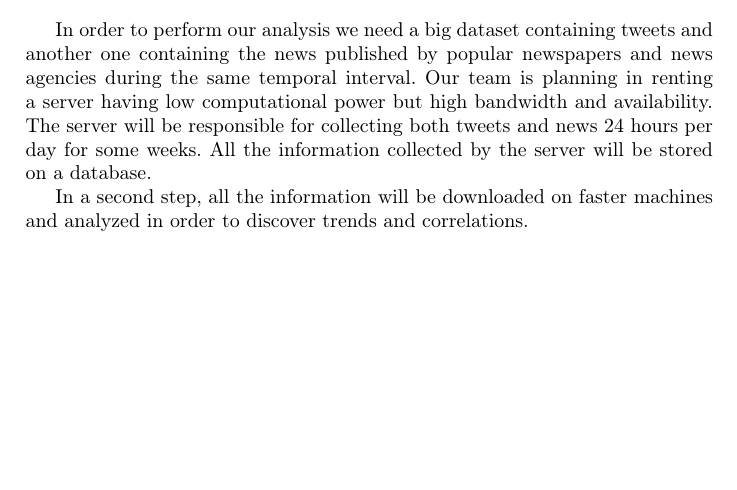
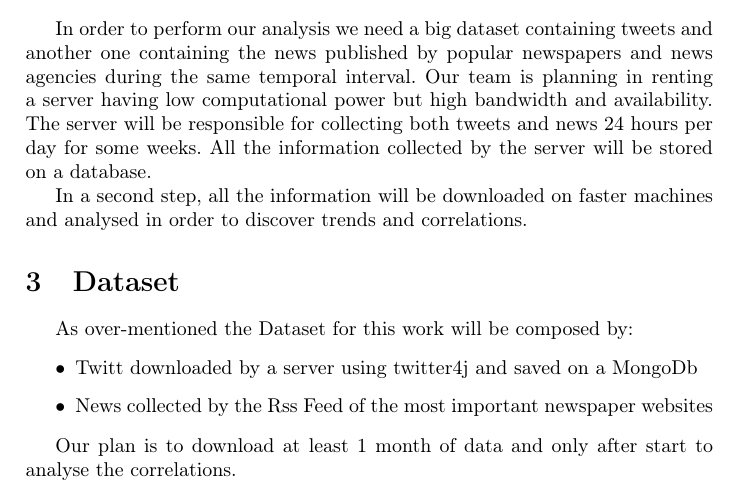
Before and after one commit to andompesta/MassiveDataAnal, a LaTeX document (report/proposal.tex): part of the page before the commit and part of page 1 of 2 after it, cut so that both start at the same text, the shorter picture padded with empty space. Compiled offline with pdfLaTeX.

Commit message:
asdas
asd

```diff
--- a/report/proposal.tex
+++ b/report/proposal.tex
@@ -87,8 +87,18 @@ server will be responsible for collecting both tweets and news 24 hours per day
 for some weeks. All the information collected by the server will be stored on a
 database.
 
-In a second step, all the information will be downloaded on faster machines and
-analyzed in order to discover trends and correlations.
+In a second step, all the information will be downloaded on faster machines and analysed in order to discover trends and correlations.
+
+\section{Dataset}
+
+As over-mentioned the Dataset for this work will be composed by:
+
+\begin{itemize}
+	\item Twitt downloaded by a server using twitter4j and saved on a MongoDb
+	\item News collected by the Rss Feed of the most important newspaper websites
+\end{itemize}
+
+Our plan is to download at least 1 month of data and only after start to analyse the correlations.
 
 \begin{thebibliography}{9}
 \bibitem{}
```
Also changed, not shown: report/proposal.pdf (added).
